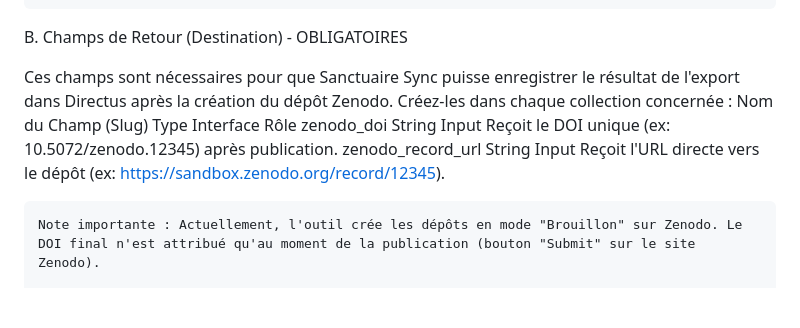
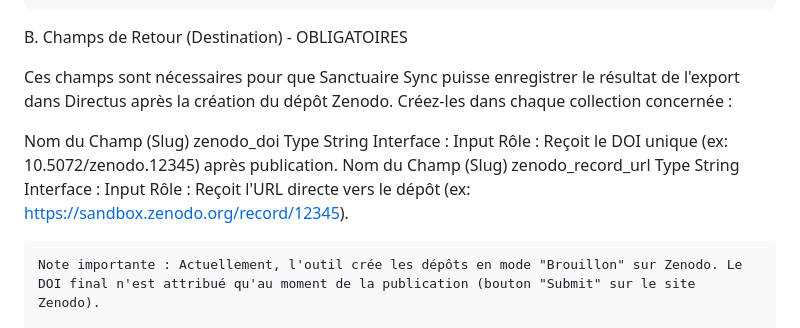
Before and after one commit to cypac05/sanctuaire-sync, a Markdown page: README.md, the part around the change. GitHub-like rendering; blank space fills up the shorter version.

```diff
--- a/README.md
+++ b/README.md
@@ -35,9 +35,9 @@ Ces champs contiennent les données à envoyer :
 B. Champs de Retour (Destination) - OBLIGATOIRES
 
 Ces champs sont nécessaires pour que Sanctuaire Sync puisse enregistrer le résultat de l'export dans Directus après la création du dépôt Zenodo. Créez-les dans chaque collection concernée :
-Nom du Champ (Slug)	Type	Interface	Rôle
-zenodo_doi	String	Input	Reçoit le DOI unique (ex: 10.5072/zenodo.12345) après publication.
-zenodo_record_url	String	Input	Reçoit l'URL directe vers le dépôt (ex: https://sandbox.zenodo.org/record/12345).
+
+Nom du Champ (Slug) zenodo_doi	Type String	Interface : Input	Rôle : Reçoit le DOI unique (ex: 10.5072/zenodo.12345) après publication.
+Nom du Champ (Slug) zenodo_record_url	Type String	Interface : Input	Rôle : Reçoit l'URL directe vers le dépôt (ex: https://sandbox.zenodo.org/record/12345).
 
     Note importante : Actuellement, l'outil crée les dépôts en mode "Brouillon" sur Zenodo. Le DOI final n'est attribué qu'au moment de la publication (bouton "Submit" sur le site Zenodo).
 
```
